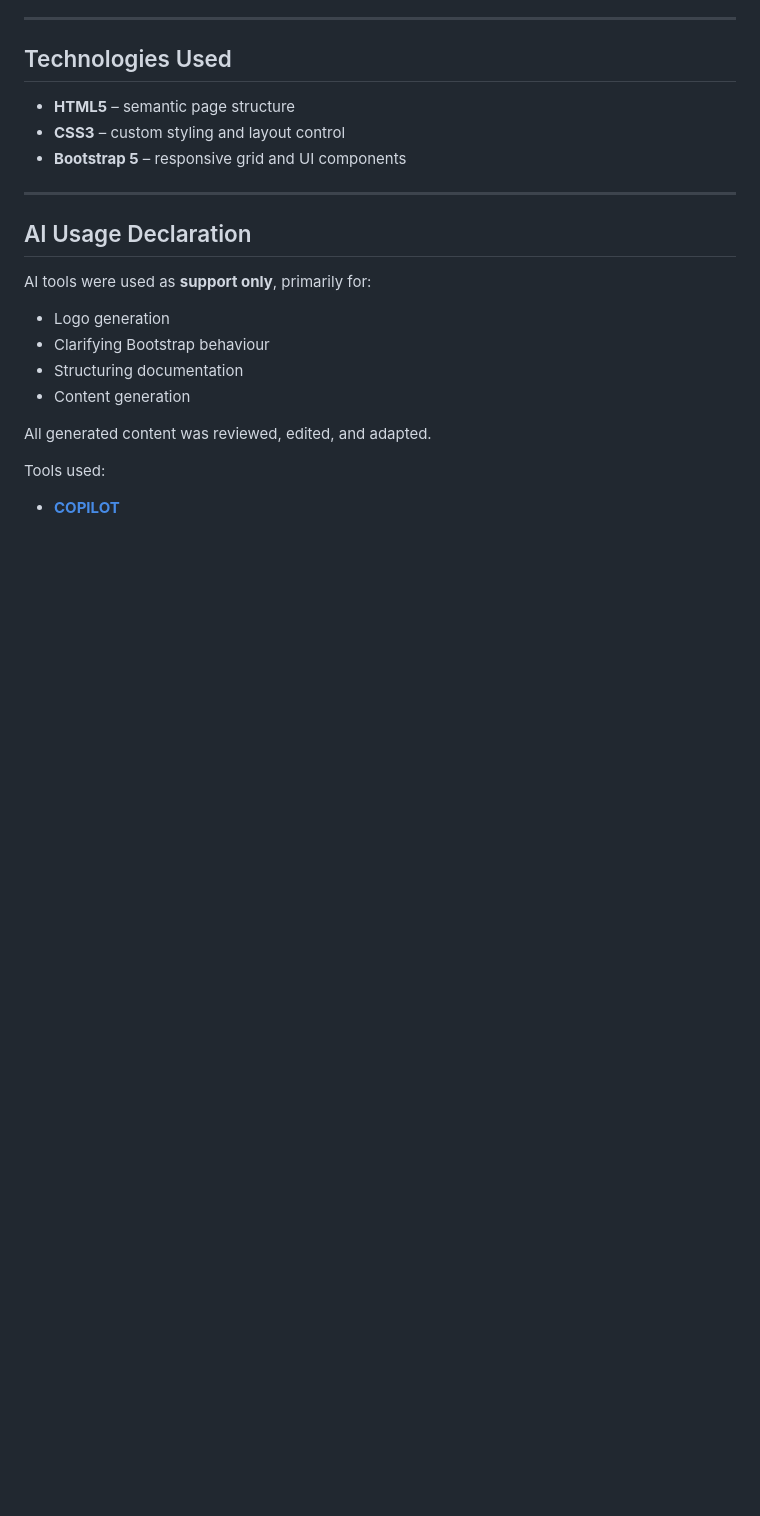
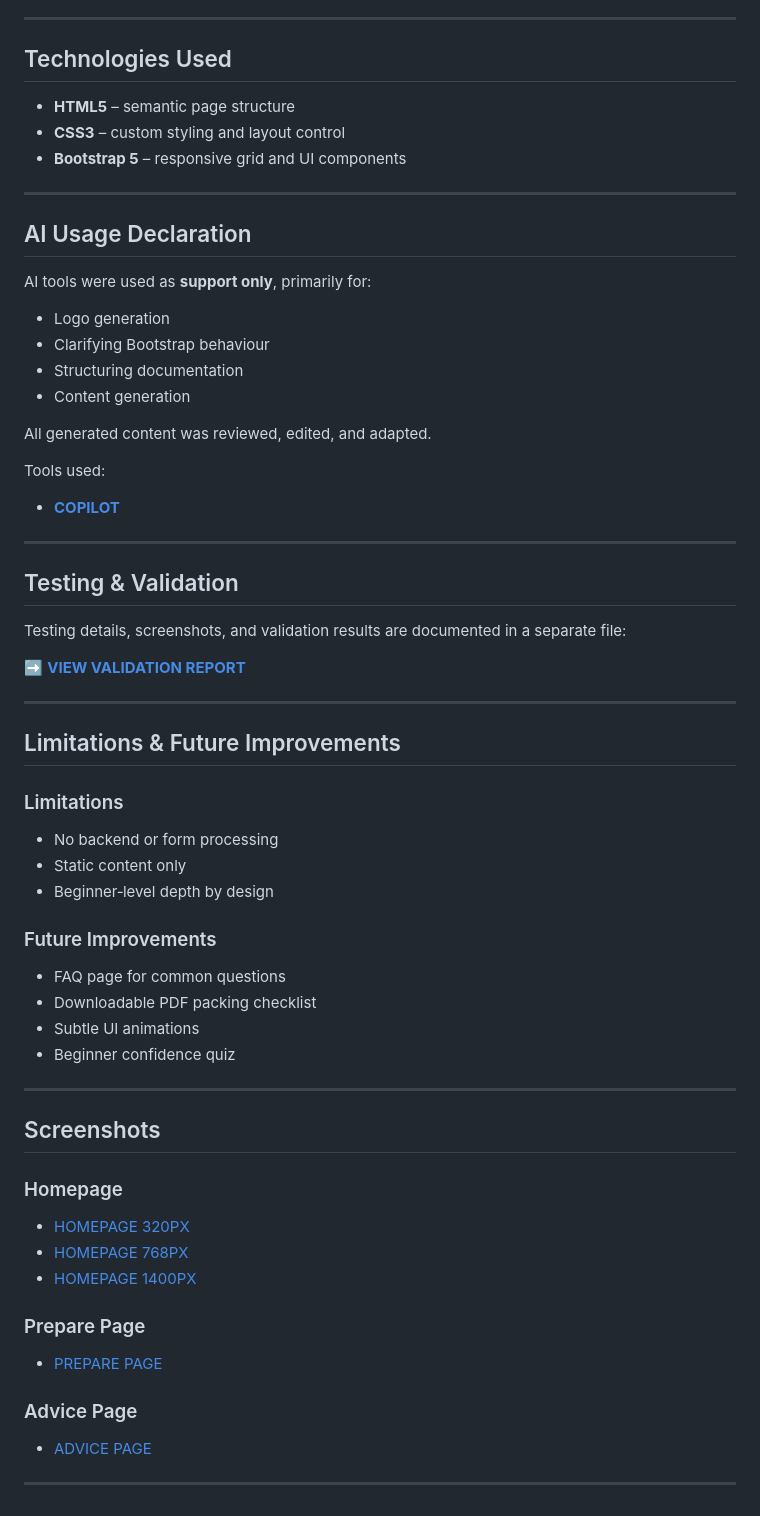
Before and after one commit to KaloyanJK/First-assignment-HTMLL-CSS-Bootstrap, a Markdown page: README.md, the part around the change. Drawn GitHub-style; blank space fills up the shorter version.

```diff
--- a/README.md
+++ b/README.md
@@ -162,3 +162,43 @@ All generated content was reviewed, edited, and adapted.
 
 Tools used:
 - **[COPILOT](https://copilot.microsoft.com/)**
+
+---
+
+## Testing & Validation
+
+Testing details, screenshots, and validation results are documented in a separate file:
+
+➡ **[VIEW VALIDATION REPORT](VALIDATIONS.md)**
+
+---
+
+## Limitations & Future Improvements
+
+### Limitations
+- No backend or form processing
+- Static content only
+- Beginner‑level depth by design
+
+### Future Improvements
+- FAQ page for common questions
+- Downloadable PDF packing checklist
+- Subtle UI animations
+- Beginner confidence quiz
+
+---
+
+## Screenshots
+
+### Homepage
+- [HOMEPAGE 320PX](assets/images/screenshots/)
+- [HOMEPAGE 768PX](assets/images/screenshots/)
+- [HOMEPAGE 1400PX](assets/images/screenshots/)
+
+### Prepare Page
+- [PREPARE PAGE](assets/images/screenshots/)
+
+### Advice Page
+- [ADVICE PAGE](assets/images/screenshots/)
+
+---
```
